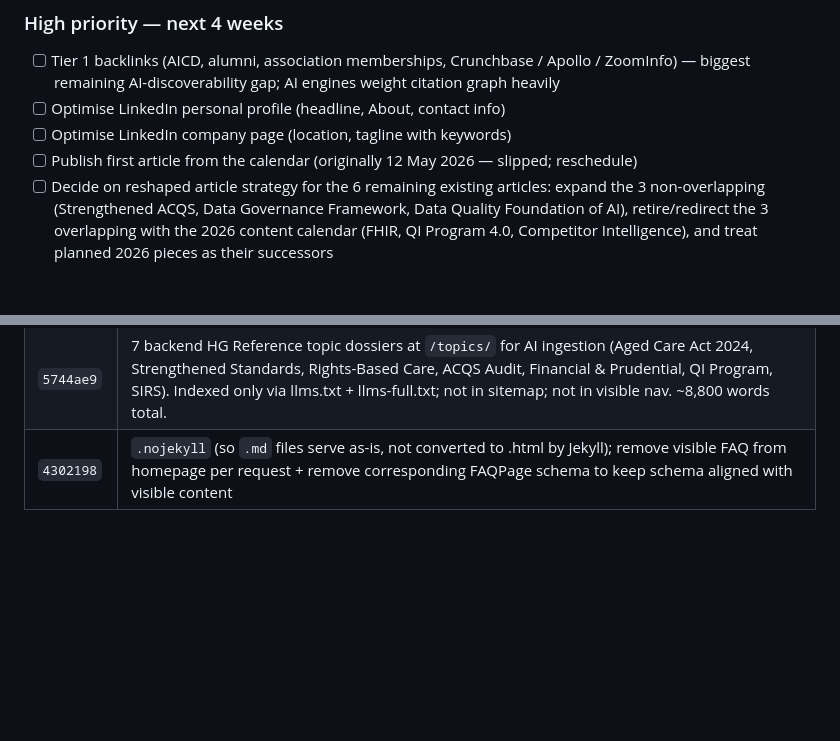
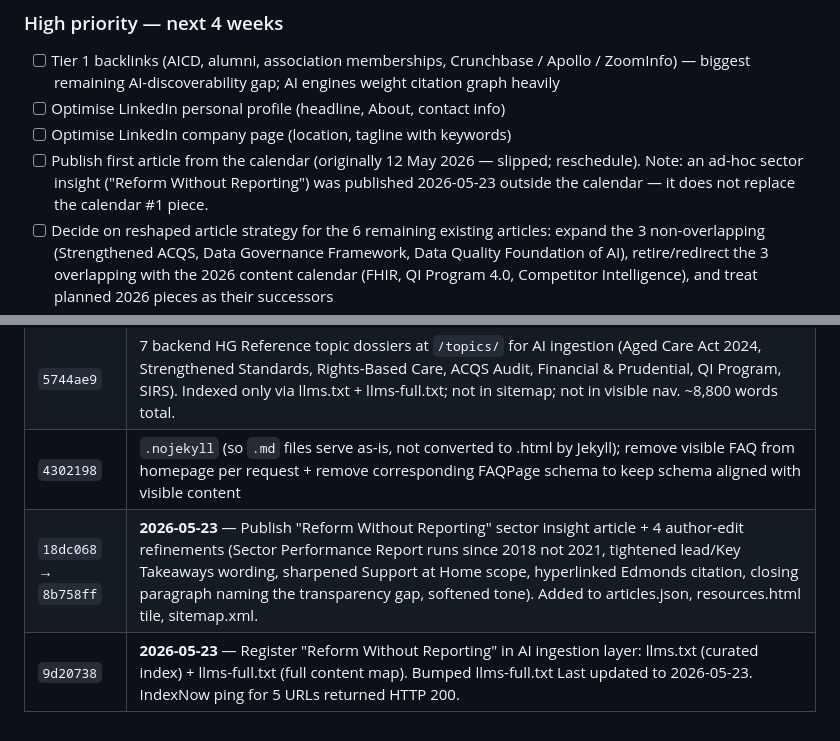
Before and after one commit to nalefelder/holistic-governance, a Markdown page: SEO-PLAN.md, 2 parts joined by grey strips. Rendered like a GitHub page; blank space fills up the shorter version.

```diff
--- a/SEO-PLAN.md
+++ b/SEO-PLAN.md
@@ -78,7 +79,7 @@ Reference doc for the SEO work on the Holistic Governance website. Written 2026-
 - [ ] Tier 1 backlinks (AICD, alumni, association memberships, Crunchbase / Apollo / ZoomInfo) — biggest remaining AI-discoverability gap; AI engines weight citation graph heavily
 - [ ] Optimise LinkedIn personal profile (headline, About, contact info)
 - [ ] Optimise LinkedIn company page (location, tagline with keywords)
-- [ ] Publish first article from the calendar (originally 12 May 2026 — slipped; reschedule)
+- [ ] Publish first article from the calendar (originally 12 May 2026 — slipped; reschedule). Note: an ad-hoc sector insight ("Reform Without Reporting") was published 2026-05-23 outside the calendar — it does not replace the calendar #1 piece.
 - [ ] Decide on reshaped article strategy for the 6 remaining existing articles: expand the 3 non-overlapping (Strengthened ACQS, Data Governance Framework, Data Quality Foundation of AI), retire/redirect the 3 overlapping with the 2026 content calendar (FHIR, QI Program 4.0, Competitor Intelligence), and treat planned 2026 pieces as their successors
 - [ ] Spot-check AI engines in 2–4 weeks: ask Perplexity / ChatGPT / Claude "what does Holistic Governance do" and "who is Naomi Alefelder" to see if HG content surfaces
 
@@ -288,3 +289,5 @@ The 2026-05-05 09:00 AEST one-time check-in routine has elapsed (trig_01KeRhAzLf
 | `e870dfb` | Delete incorrect "NSQHS Standards Second Edition: Key Changes for 2025" article (factual errors per author); removed from sitemap, llms files, resources.html, articles.json |
 | `5744ae9` | 7 backend HG Reference topic dossiers at `/topics/` for AI ingestion (Aged Care Act 2024, Strengthened Standards, Rights-Based Care, ACQS Audit, Financial & Prudential, QI Program, SIRS). Indexed only via llms.txt + llms-full.txt; not in sitemap; not in visible nav. ~8,800 words total. |
 | `4302198` | `.nojekyll` (so `.md` files serve as-is, not converted to .html by Jekyll); remove visible FAQ from homepage per request + remove corresponding FAQPage schema to keep schema aligned with visible content |
+| `18dc068` → `8b758ff` | **2026-05-23** — Publish "Reform Without Reporting" sector insight article + 4 author-edit refinements (Sector Performance Report runs since 2018 not 2021, tightened lead/Key Takeaways wording, sharpened Support at Home scope, hyperlinked Edmonds citation, closing paragraph naming the transparency gap, softened tone). Added to articles.json, resources.html tile, sitemap.xml. |
+| `9d20738` | **2026-05-23** — Register "Reform Without Reporting" in AI ingestion layer: llms.txt (curated index) + llms-full.txt (full content map). Bumped llms-full.txt Last updated to 2026-05-23. IndexNow ping for 5 URLs returned HTTP 200. |
```
Also changed, not shown: other parts of SEO-PLAN.md (+6 -5 lines).
